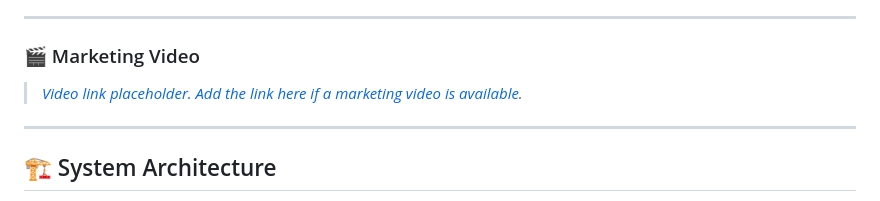
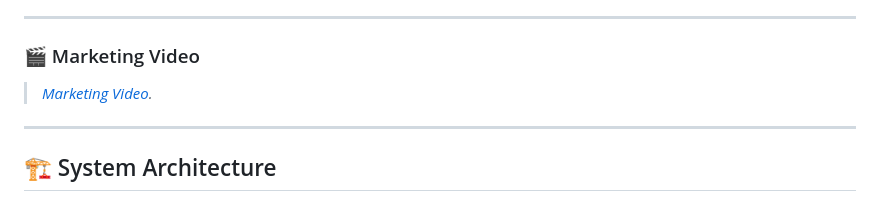
Before and after one commit to Abdalla-Elsaied/JournyMate, a Markdown page: README.md, the part around the change. Drawn GitHub-style.

Commit message:
Update marketing video link in README

```diff
--- a/README.md
+++ b/README.md
@@ -99,7 +99,7 @@ By bringing travel companies and travelers together on one platform, in both Ara
 
 ### 🎬 Marketing Video
 
-> *[Video link placeholder. Add the link here if a marketing video is available](https://lnkd.in/p/eHknBssX).*
+> *[Marketing Video](https://lnkd.in/p/eHknBssX).*
 
 ---
 
```
